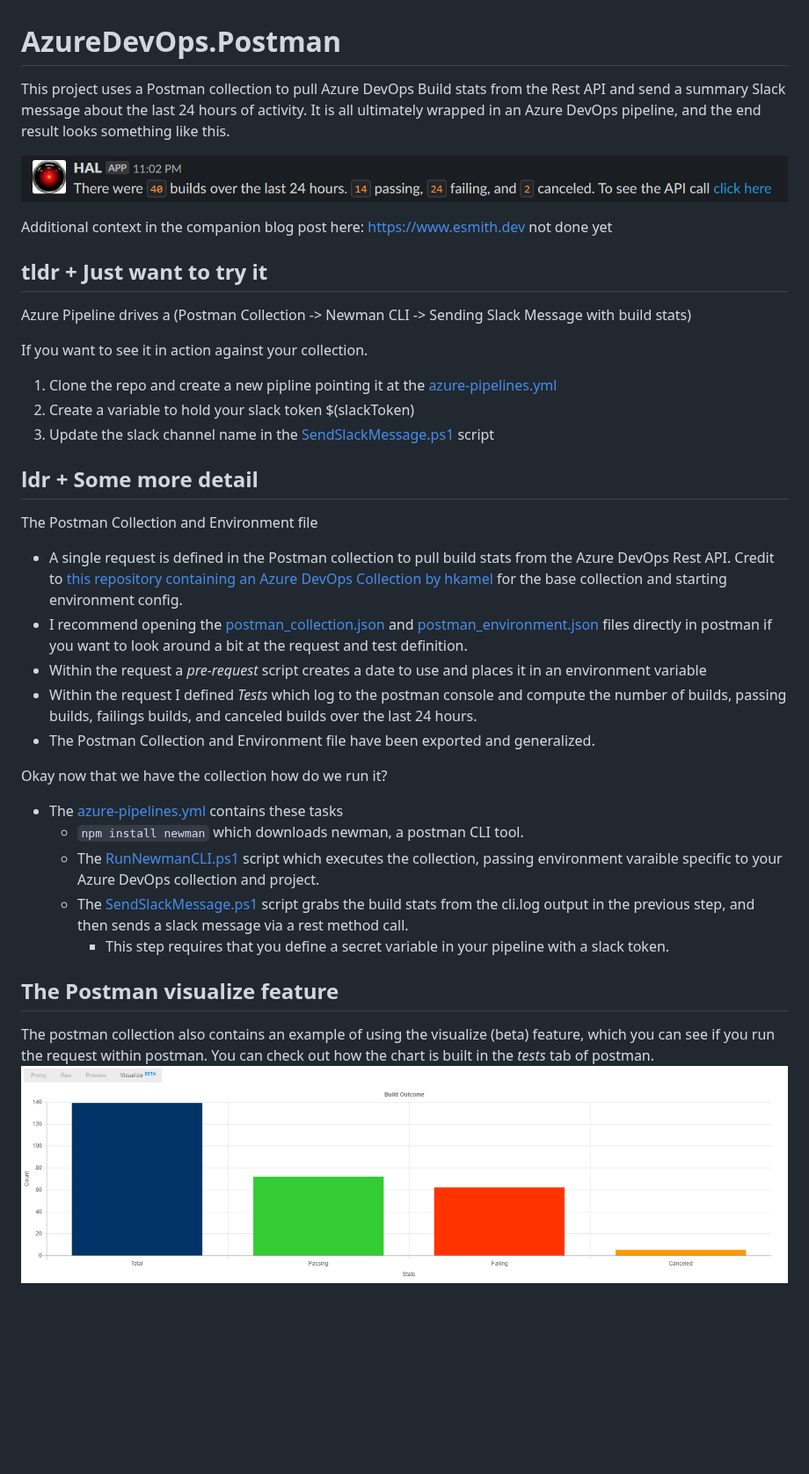
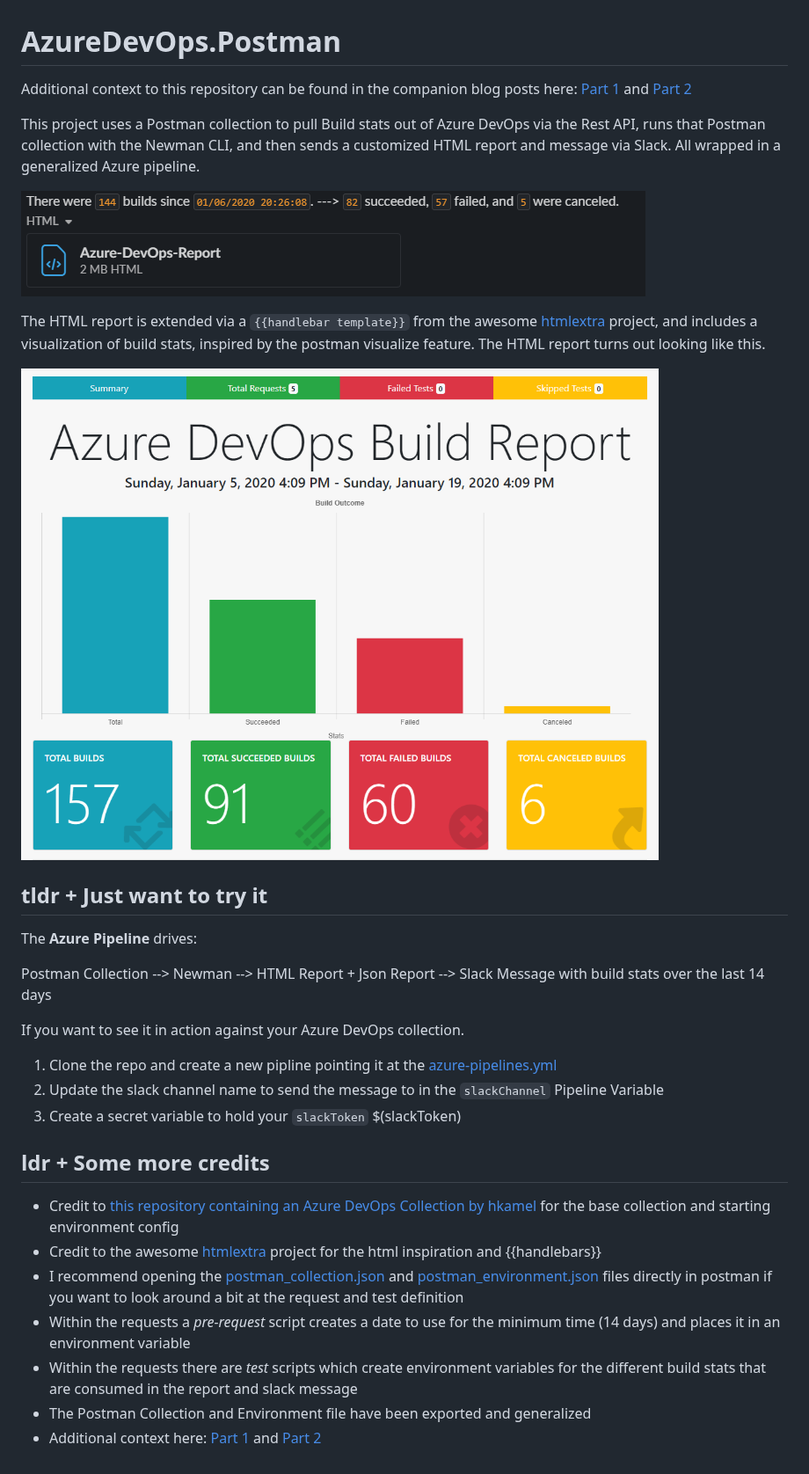
Before and after one commit to enufacas/azureDevOps.Postman, a Markdown page: README.md, the part around the change. Shown at 88% size. GitHub-like rendering; pictures changed too: azureDevOpsBuildHTMLReport.png (added), exampleSlackMessage.png; blank space fills up the shorter version.

````diff
--- a/README.md
+++ b/README.md
@@ -1,41 +1,35 @@
 # AzureDevOps.Postman
 
-This project uses a Postman collection to pull Azure DevOps Build stats from the Rest API and send a summary Slack message about the last 24 hours of activity. It is all ultimately wrapped in an Azure DevOps pipeline, and the end result looks something like this.
+Additional context to this repository can be found in the companion blog posts here: [Part 1](https://www.esmith.dev/posts/share-azuredevops-stats-in-slack-using-a-postman-collection-part1/) and [Part 2](https://www.esmith.dev/posts/share-azuredevops-stats-in-slack-using-a-postman-collection-part2/)
+
+This project uses a Postman collection to pull Build stats out of Azure DevOps via the Rest API, runs that Postman collection with the Newman CLI, and then sends a customized HTML report and message via Slack. All wrapped in a generalized Azure pipeline.
 
 ![example slack message](exampleSlackMessage.png)
 
-Additional context in the companion blog post here: <https://www.esmith.dev> not done yet
+The HTML report is extended via a ```{{handlebar template}}``` from the awesome [htmlextra](https://github.com/DannyDainton/newman-reporter-htmlextra) project, and includes a visualization of build stats, inspired by the postman visualize feature. The HTML report turns out looking like this.
+
+![HTML Report](azureDevOpsBuildHTMLReport.png)
+
 
 ## tldr + Just want to try it
 
-Azure Pipeline drives a
-(Postman Collection -> Newman CLI -> Sending Slack Message with build stats)
+The **Azure Pipeline** drives:
 
-If you want to see it in action against your collection.
+Postman Collection --> Newman --> HTML Report + Json Report --> Slack Message with build stats over the last 14 days
+
+If you want to see it in action against your Azure DevOps collection.
 
 1. Clone the repo and create a new pipline pointing it at the [azure-pipelines.yml](azure-pipelines.yml)
-2. Create a variable to hold your slack token $(slackToken)
-3. Update the slack channel name in the [SendSlackMessage.ps1](SendSlackMessage.ps1) script
+2. Update the slack channel name to send the message to in the ```slackChannel``` Pipeline Variable
+3. Create a secret variable to hold your ```slackToken``` $(slackToken)
 
-## ldr + Some more detail
 
-The Postman Collection and Environment file
+## ldr + Some more credits
 
-- A single request is defined in the Postman collection to pull build stats from the Azure DevOps Rest API. Credit to [this repository containing an Azure DevOps Collection by hkamel](https://github.com/hkamel/azuredevops-postman-collections) for the base collection and starting environment config.
-- I recommend opening the [postman_collection.json](AzureDevOps.Postman.postman_collection.json) and [postman_environment.json](AzureDevOpsEnvironment.postman_environment.json) files directly in postman if you want to look around a bit at the request and test definition.
-- Within the request a *pre-request* script creates a date to use and places it in an environment variable
-- Within the request I defined *Tests* which log to the postman console and compute the number of builds, passing builds, failings builds, and canceled builds over the last 24 hours.
-- The Postman Collection and Environment file have been exported and generalized.
-
-Okay now that we have the collection how do we run it?
-
-- The [azure-pipelines.yml](azure-pipelines.yml) contains these tasks
-  - `npm install newman` which downloads newman, a postman CLI tool.
-  - The [RunNewmanCLI.ps1](RunNewmanCLI.ps1) script which executes the collection, passing environment varaible specific to your Azure DevOps collection and project.
-  - The [SendSlackMessage.ps1](SendSlackMessage.ps1) script grabs the build stats from the cli.log output in the previous step, and then sends a slack message via a rest method call.
-    - This step requires that you define a secret variable in your pipeline with a slack token.
-
-## The Postman visualize feature
-
-The postman collection also contains an example of using the visualize (beta) feature, which you can see if you run the request within postman. You can check out how the chart is built in the *tests* tab of postman.
-![example postman visualize feature](buildOutcomeVisualized.png)
+- Credit to [this repository containing an Azure DevOps Collection by hkamel](https://github.com/hkamel/azuredevops-postman-collections) for the base collection and starting environment config
+- Credit to the awesome [htmlextra](https://github.com/DannyDainton/newman-reporter-htmlextra) project for the html inspiration and {{handlebars}}
+- I recommend opening the [postman_collection.json](AzureDevOps.Postman.postman_collection.json) and [postman_environment.json](AzureDevOpsEnvironment.postman_environment.json) files directly in postman if you want to look around a bit at the request and test definition
+- Within the requests a *pre-request* script creates a date to use for the minimum time (14 days) and places it in an environment variable
+- Within the requests there are *test* scripts which create environment variables for the different build stats that are consumed in the report and slack message
+- The Postman Collection and Environment file have been exported and generalized
+- Additional context here: [Part 1](https://www.esmith.dev/posts/share-azuredevops-stats-in-slack-using-a-postman-collection-part1/) and [Part 2](https://www.esmith.dev/posts/share-azuredevops-stats-in-slack-using-a-postman-collection-part2/)
````
Also changed, not shown: 6 other files.
